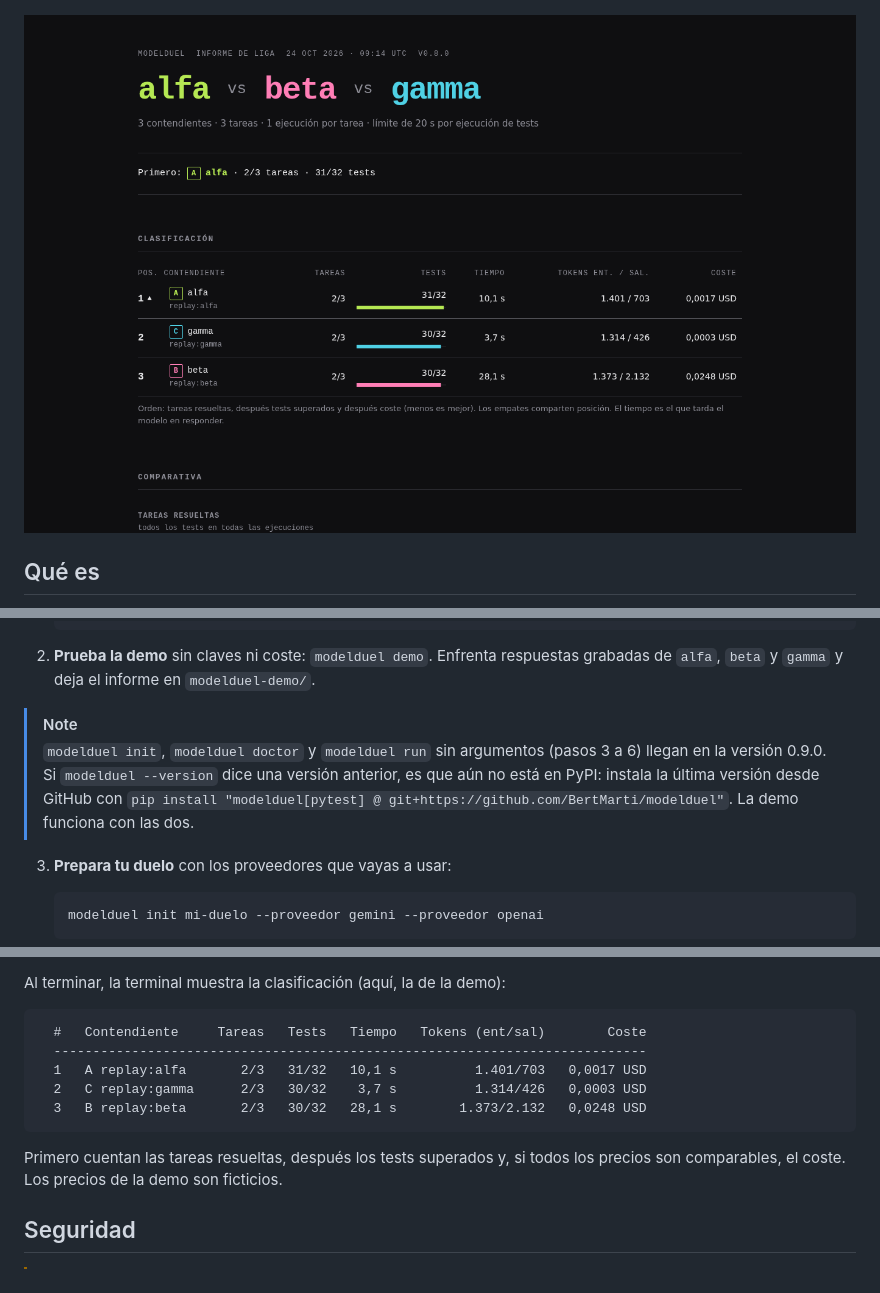
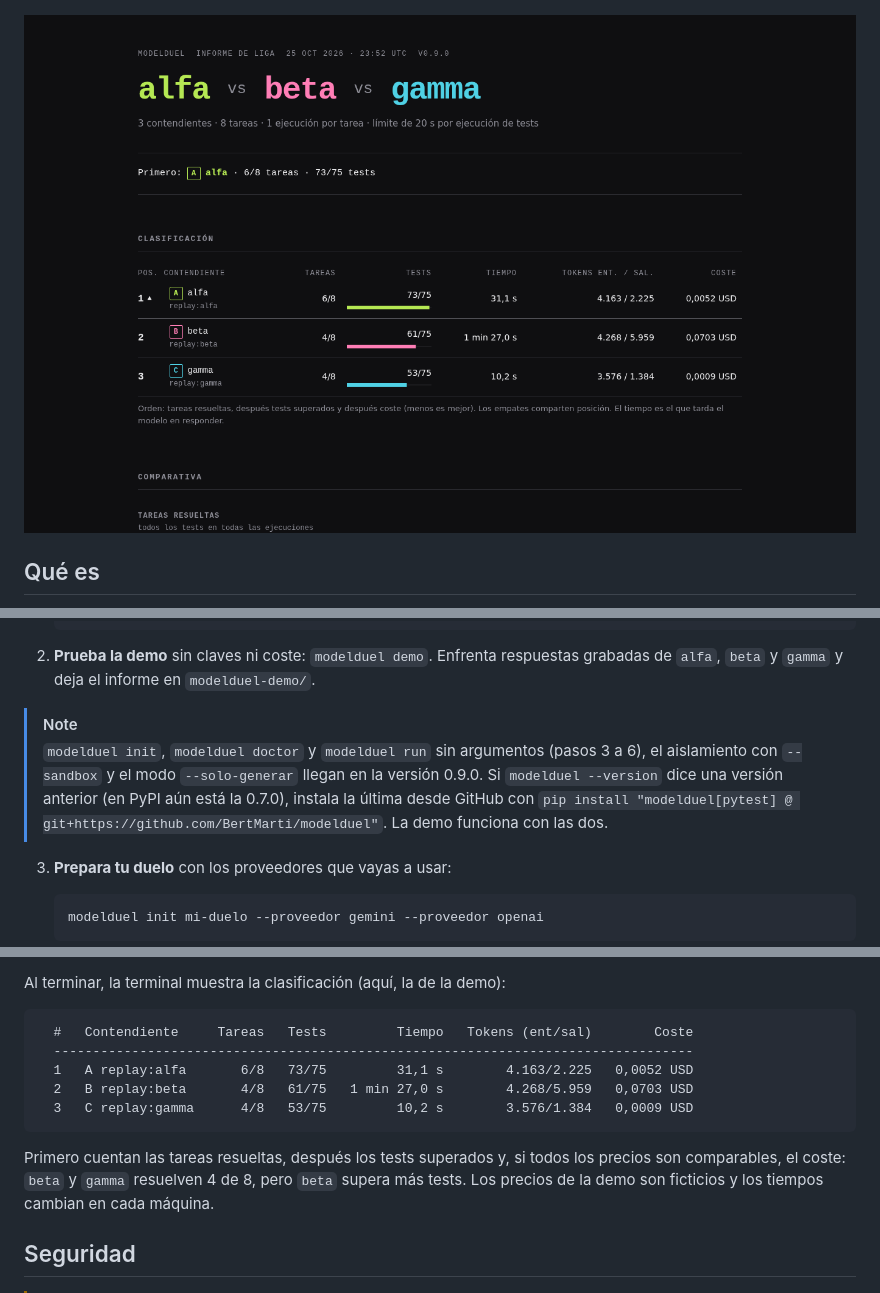
Before and after one commit to BertMarti/modelduel, a Markdown page: README.md, 3 parts joined by grey strips. Drawn GitHub-style; pictures changed too: docs/img/captura-informe.png.

Commit message:
docs: README al día con la 0.9.0 y publicación en PyPI explicada
- Nota de instalación: además de init/doctor, --sandbox y --solo-generar
  también llegan en la 0.9.0 (en PyPI sigue la 0.7.0).
- Clasificación de ejemplo con la demo actual (8 tareas, 75 tests) en vez
  de la de 3 tareas, igual que docs/USO.md; captura del informe v0.9.0.
- «Lo que tienes que hacer tú»: pendiente del mantenedor de publicar la
  0.9.0 en PyPI; orden exacta en CONTRIBUTING.

Revisión y textos hechos por Claude (fase 4, sin delegados).

Co-Authored-By: Claude Opus 5.5 <noreply@anthropic.com>

````diff
--- a/README.md
+++ b/README.md
@@ -59,7 +59,7 @@ Solo evalúa funciones de Python comprobables con tests automáticos. Una sola e
 2. **Prueba la demo** sin claves ni coste: `modelduel demo`. Enfrenta respuestas grabadas de `alfa`, `beta` y `gamma` y deja el informe en `modelduel-demo/`.
 
 > [!NOTE]
-> `modelduel init`, `modelduel doctor` y `modelduel run` sin argumentos (pasos 3 a 6) llegan en la versión 0.9.0. Si `modelduel --version` dice una versión anterior, es que aún no está en PyPI: instala la última versión desde GitHub con `pip install "modelduel[pytest] @ git+https://github.com/BertMarti/modelduel"`. La demo funciona con las dos.
+> `modelduel init`, `modelduel doctor` y `modelduel run` sin argumentos (pasos 3 a 6), el aislamiento con `--sandbox` y el modo `--solo-generar` llegan en la versión 0.9.0. Si `modelduel --version` dice una versión anterior (en PyPI aún está la 0.7.0), instala la última desde GitHub con `pip install "modelduel[pytest] @ git+https://github.com/BertMarti/modelduel"`. La demo funciona con las dos.
 
 3. **Prepara tu duelo** con los proveedores que vayas a usar:
 
@@ -120,14 +120,14 @@ Para OpenRouter, configura `OPENAI_BASE_URL=https://openrouter.ai/api/v1`. Para
 Al terminar, la terminal muestra la clasificación (aquí, la de la demo):
 
 ```text
-  #   Contendiente     Tareas   Tests   Tiempo   Tokens (ent/sal)        Coste
-  ----------------------------------------------------------------------------
-  1   A replay:alfa       2/3   31/32   10,1 s          1.401/703   0,0017 USD
-  2   C replay:gamma      2/3   30/32    3,7 s          1.314/426   0,0003 USD
-  3   B replay:beta       2/3   30/32   28,1 s        1.373/2.132   0,0248 USD
+  #   Contendiente     Tareas   Tests         Tiempo   Tokens (ent/sal)        Coste
+  ----------------------------------------------------------------------------------
+  1   A replay:alfa       6/8   73/75         31,1 s        4.163/2.225   0,0052 USD
+  2   B replay:beta       4/8   61/75   1 min 27,0 s        4.268/5.959   0,0703 USD
+  3   C replay:gamma      4/8   53/75         10,2 s        3.576/1.384   0,0009 USD
 ```
 
-Primero cuentan las tareas resueltas, después los tests superados y, si todos los precios son comparables, el coste. Los precios de la demo son ficticios.
+Primero cuentan las tareas resueltas, después los tests superados y, si todos los precios son comparables, el coste: `beta` y `gamma` resuelven 4 de 8, pero `beta` supera más tests. Los precios de la demo son ficticios y los tiempos cambian en cada máquina.
 
 ## Seguridad
 
````
Also changed, not shown: other parts of README.md (+2 -0 lines), CONTRIBUTING.md (+6 -0 lines).
